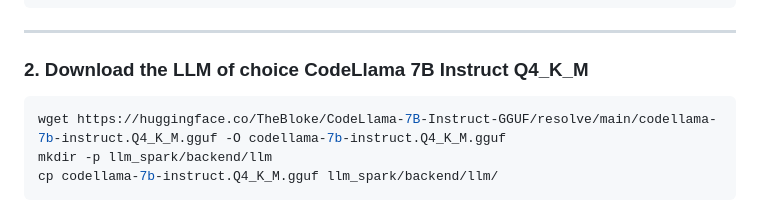
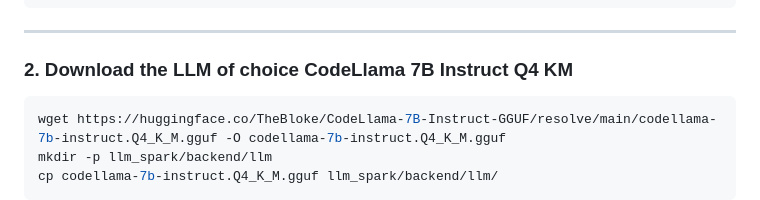
Before and after one commit to tomonikolovski/personal_finance_ai_data_pipeline, a Markdown page: README.md, the part around the change printed below. Drawn GitHub-style.

````diff
--- a/README.md
+++ b/README.md
@@ -88,7 +88,7 @@ cd personal_finance_data_pipeline_kafka_spark_minio
 
 ---
 
-### 2. Download the LLM of choice CodeLlama 7B Instruct Q4_K_M
+### 2. Download the LLM of choice CodeLlama 7B Instruct Q4 KM
 ```bash
 wget https://huggingface.co/TheBloke/CodeLlama-7B-Instruct-GGUF/resolve/main/codellama-7b-instruct.Q4_K_M.gguf -O codellama-7b-instruct.Q4_K_M.gguf
 mkdir -p llm_spark/backend/llm
````
Also changed, not shown: other parts of README.md (+1 -1 lines).
